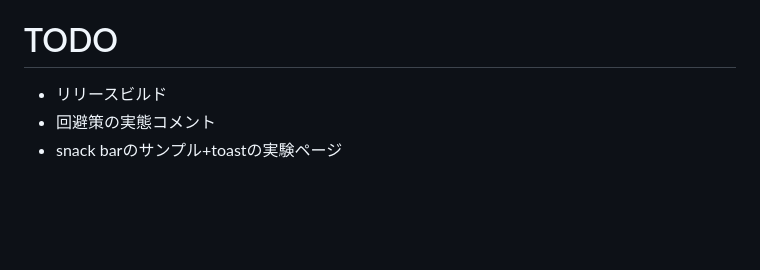
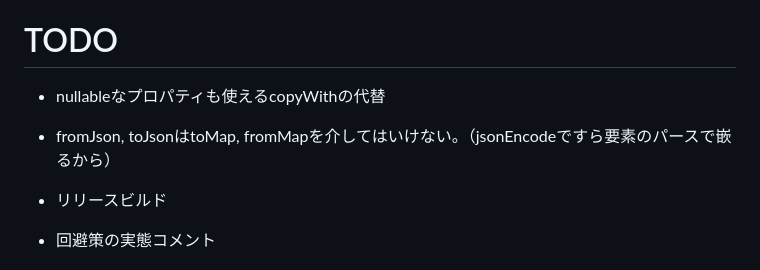
Before and after one commit to y1tagawa/Xenetek, a Markdown page: mi_boilerplates/README.md, the part around the change. Drawn GitHub-style; blank space fills up the shorter version.

```diff
--- a/mi_boilerplates/README.md
+++ b/mi_boilerplates/README.md
@@ -53,6 +53,9 @@ APIも不安定ですのでライブラリとしての利用は推奨できま
 
 # TODO
 
+* nullableなプロパティも使えるcopyWithの代替
+* fromJson, toJsonはtoMap, fromMapを介してはいけない。（jsonEncodeですら要素のパースで嵌るから）
+
 * リリースビルド
 * 回避策の実態コメント
 * snack barのサンプル+toastの実験ページ
```
